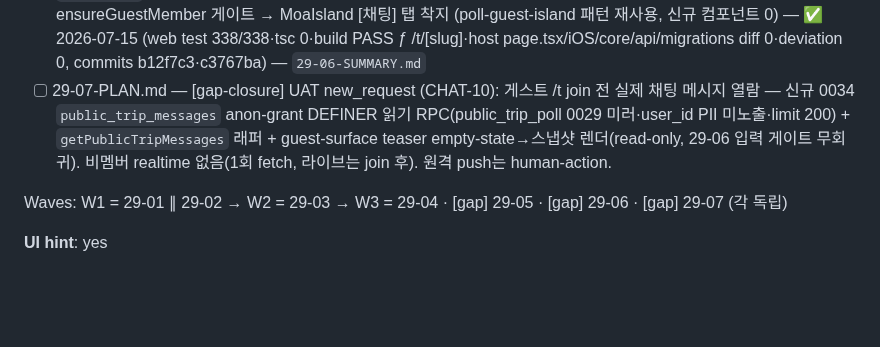
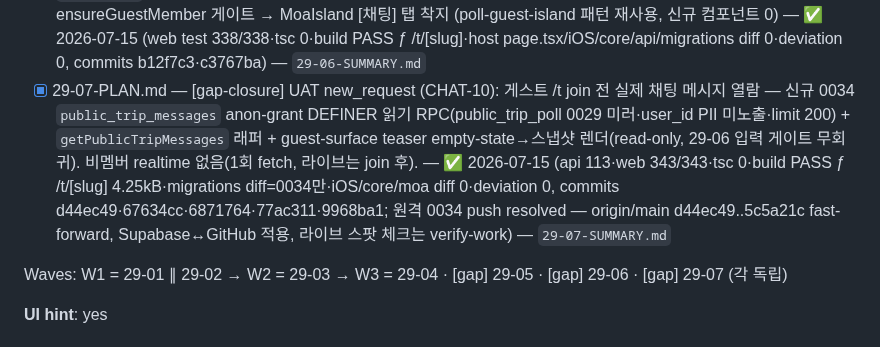
Before and after one commit to SerendipityLife/MOAJOA, a Markdown page: .planning/ROADMAP.md, the part around the change. Rendered like a GitHub page; blank space fills up the shorter version.

```diff
--- a/.planning/ROADMAP.md
+++ b/.planning/ROADMAP.md
@@ -423,7 +423,7 @@ Plans:
 - [x] 29-04-PLAN.md — /poll 통일 채팅 래퍼 poll-guest-island (D-03) + page 마운트 교체 + 원격 0032 human-action — ✅ 2026-07-14 (TDD 6케이스·전 스위트 exit 0(core 192·api 111·web 278·ios 128)·tsc 0·build PASS ƒ /poll/[code]·HC-7 0건, commits fe9fb50·a64c246·3289bde; human-action resolved — origin/main push 33커밋 + 원격 0032 정합 실측, 라이브 스팟 체크는 verify-work)
 - [x] 29-05-PLAN.md — [gap-closure] UAT Gap 3 (CHAT-08): 호스트 /moa 본화면 날짜 투표 현황 — getPollByTrip(owner RLS) → pollSlot(PollVoteIsland 재사용) MoaIsland 전달 + guest-surface 무음 catch 진단 로깅 — ✅ 2026-07-14 (web test 278/278·tsc 0·build PASS ƒ /moa/[id]·moa-island diff 0·iOS/core/migrations diff 0·deviation 0, commits c9b8c3d·a5e2701) — `29-05-SUMMARY.md`
 - [x] 29-06-PLAN.md — [gap-closure] UAT new_request (CHAT-09): 게스트 /t 채팅 진입 어포던스 — MoaIsland additive `initialTab` prop + guest-surface 비회원 채팅 teaser(empty-state 카피 + 입력창) → focus/보내기 시 ensureGuestMember 게이트 → MoaIsland [채팅] 탭 착지 (poll-guest-island 패턴 재사용, 신규 컴포넌트 0) — ✅ 2026-07-15 (web test 338/338·tsc 0·build PASS ƒ /t/[slug]·host page.tsx/iOS/core/api/migrations diff 0·deviation 0, commits b12f7c3·c3767ba) — `29-06-SUMMARY.md`
-- [ ] 29-07-PLAN.md — [gap-closure] UAT new_request (CHAT-10): 게스트 /t join 전 실제 채팅 메시지 열람 — 신규 0034 `public_trip_messages` anon-grant DEFINER 읽기 RPC(public_trip_poll 0029 미러·user_id PII 미노출·limit 200) + `getPublicTripMessages` 래퍼 + guest-surface teaser empty-state→스냅샷 렌더(read-only, 29-06 입력 게이트 무회귀). 비멤버 realtime 없음(1회 fetch, 라이브는 join 후). 원격 push는 human-action.
+- [x] 29-07-PLAN.md — [gap-closure] UAT new_request (CHAT-10): 게스트 /t join 전 실제 채팅 메시지 열람 — 신규 0034 `public_trip_messages` anon-grant DEFINER 읽기 RPC(public_trip_poll 0029 미러·user_id PII 미노출·limit 200) + `getPublicTripMessages` 래퍼 + guest-surface teaser empty-state→스냅샷 렌더(read-only, 29-06 입력 게이트 무회귀). 비멤버 realtime 없음(1회 fetch, 라이브는 join 후). — ✅ 2026-07-15 (api 113·web 343/343·tsc 0·build PASS ƒ /t/[slug] 4.25kB·migrations diff=0034만·iOS/core/moa diff 0·deviation 0, commits d44ec49·67634cc·6871764·77ac311·9968ba1; 원격 0034 push resolved — origin/main d44ec49..5c5a21c fast-forward, Supabase↔GitHub 적용, 라이브 스팟 체크는 verify-work) — `29-07-SUMMARY.md`
 
 Waves: W1 = 29-01 ∥ 29-02 → W2 = 29-03 → W3 = 29-04 · [gap] 29-05 · [gap] 29-06 · [gap] 29-07 (각 독립)
 
```
Also changed, not shown: .planning/STATE.md (+1 -1 lines), 1 other file.
